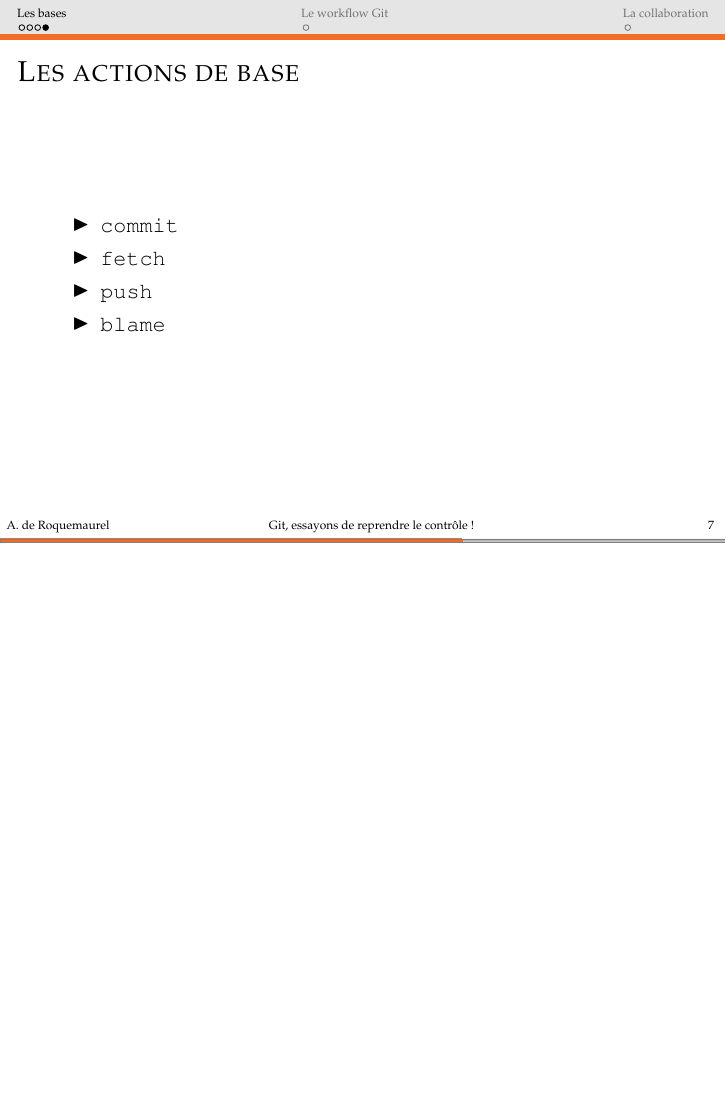
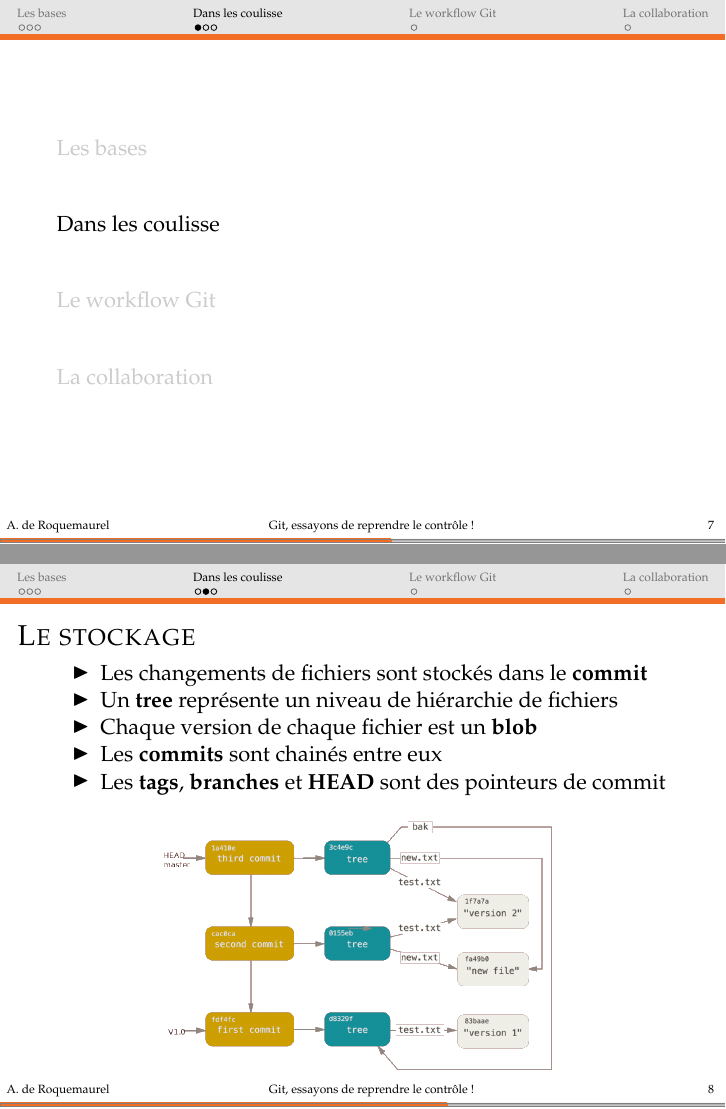
Before and after one commit to aroquemaurel/Presentation-beamer-Git, LaTeX slides (beamer/main.tex): page 9 of 15 before the commit and pages 9 and 14 of 21 after it, the two joined at a grey line, the shorter picture padded with empty space. The pictures show the PDF file beamer/main.pdf that the author committed with the source.

Commit message:
Ajout des coulisses

```diff
--- a/beamer/main.tex
+++ b/beamer/main.tex
@@ -138,15 +142,36 @@
 \begin{frame}{La zone de transit (\textit{staging area})}
 	\begin{figure}[H]
 		\vspace{-10px}
-		\includegraphics[width=11cm]{images/section1/staging.png}
+		\includegraphics[width=11cm]{images/1-bases/staging.png}
 		\caption{Fonctionnement de Git}
 	\end{figure}
 \end{frame}
-\begin{frame}{Les actions de base}
-\begin{itemize}
-	\item \texttt{commit}
-	\item \texttt{fetch}
-	\item \texttt{push}
-	\item \texttt{blame}
-\end{itemize}
+
+\section{Dans les coulisse}
+\begin{frame}{Le stockage}
+		\begin{itemize}
+			\item<1-> Les changements de fichiers sont stockés dans le \textbf{commit}
+			\item<2-> Un \textbf{tree} représente un niveau de hiérarchie de fichiers
+			\item<3-> Chaque version de chaque fichier est un \textbf{blob}
+			\item<4-> Les \textbf{commits} sont chainés entre eux
+			\item<5-> Les \textbf{tags}, \textbf{branches} et \textbf{HEAD} sont des pointeurs de commit
+		\end{itemize}
+		\begin{figure}[H]
+			\centering
+			\only<1>{
+			\includegraphics[width=7cm]{images/2-coulisses/data-model-1.png}
+			}
+			\only<2>{
+			\includegraphics[width=7cm]{images/2-coulisses/data-model-2.png}
+			}
+			\only<3>{
+			\includegraphics[width=7cm]{images/2-coulisses/data-model-3.png}
+			}
+			\only<4>{
+			\includegraphics[width=7cm]{images/2-coulisses/data-model-4.png}
+			}
+			\only<5>{
+			\includegraphics[width=7cm]{images/2-coulisses/data-model.png}
+			}
+		\end{figure}
 \end{frame}
```
Also changed, not shown: beamer/images/1-bases/git-repo.eps (added), beamer/images/1-bases/git-repo.png (added), beamer/images/1-bases/staging.png (renamed from beamer/images/section1/staging.png), beamer/images/2-coulisses/data-model-1.png (added), beamer/images/2-coulisses/data-model-2.png (added), beamer/images/2-coulisses/data-model-3.png (added), beamer/images/2-coulisses/data-model-4.png (added), beamer/images/2-coulisses/data-model.png (added), beamer/main.pdf, beamer/main.tex (24 more changed lines), 1 other file.
